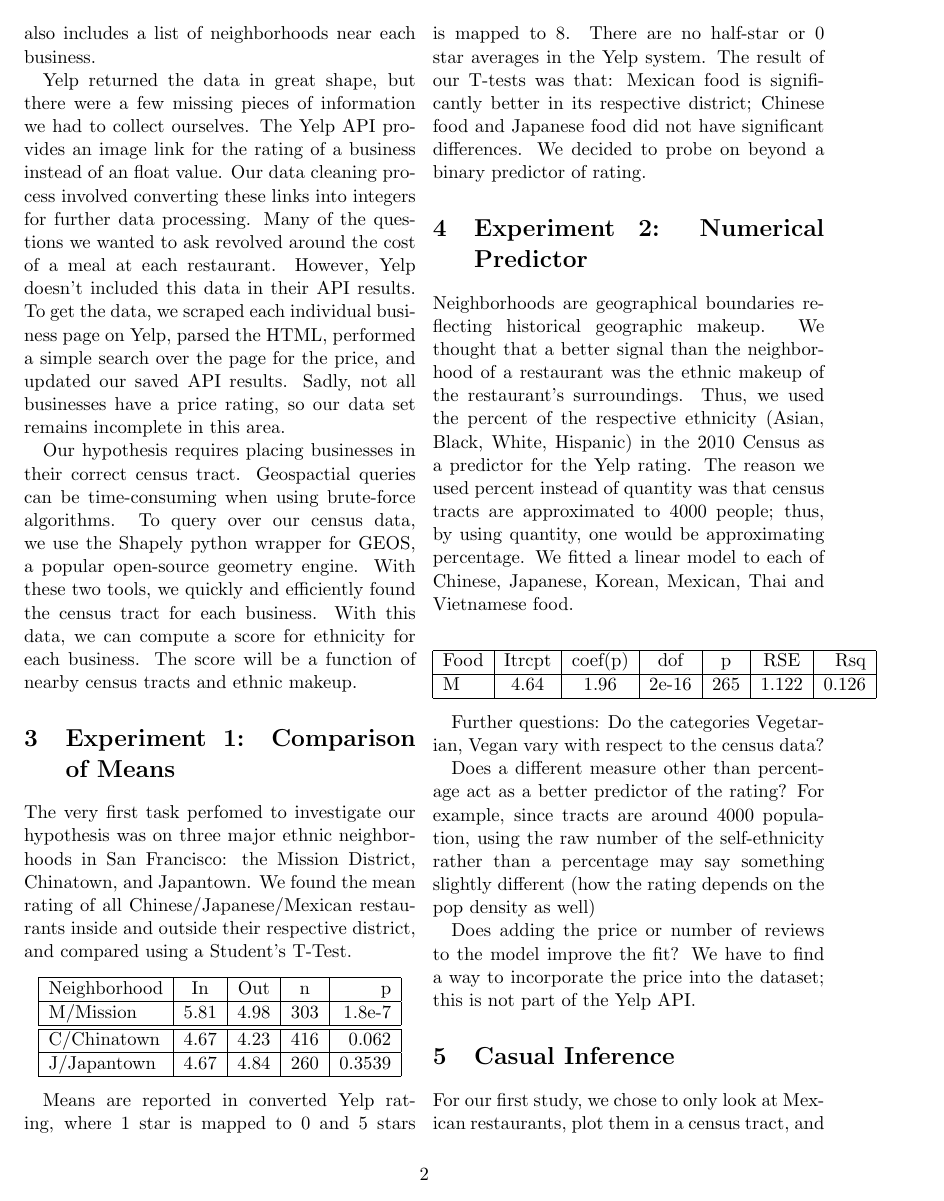
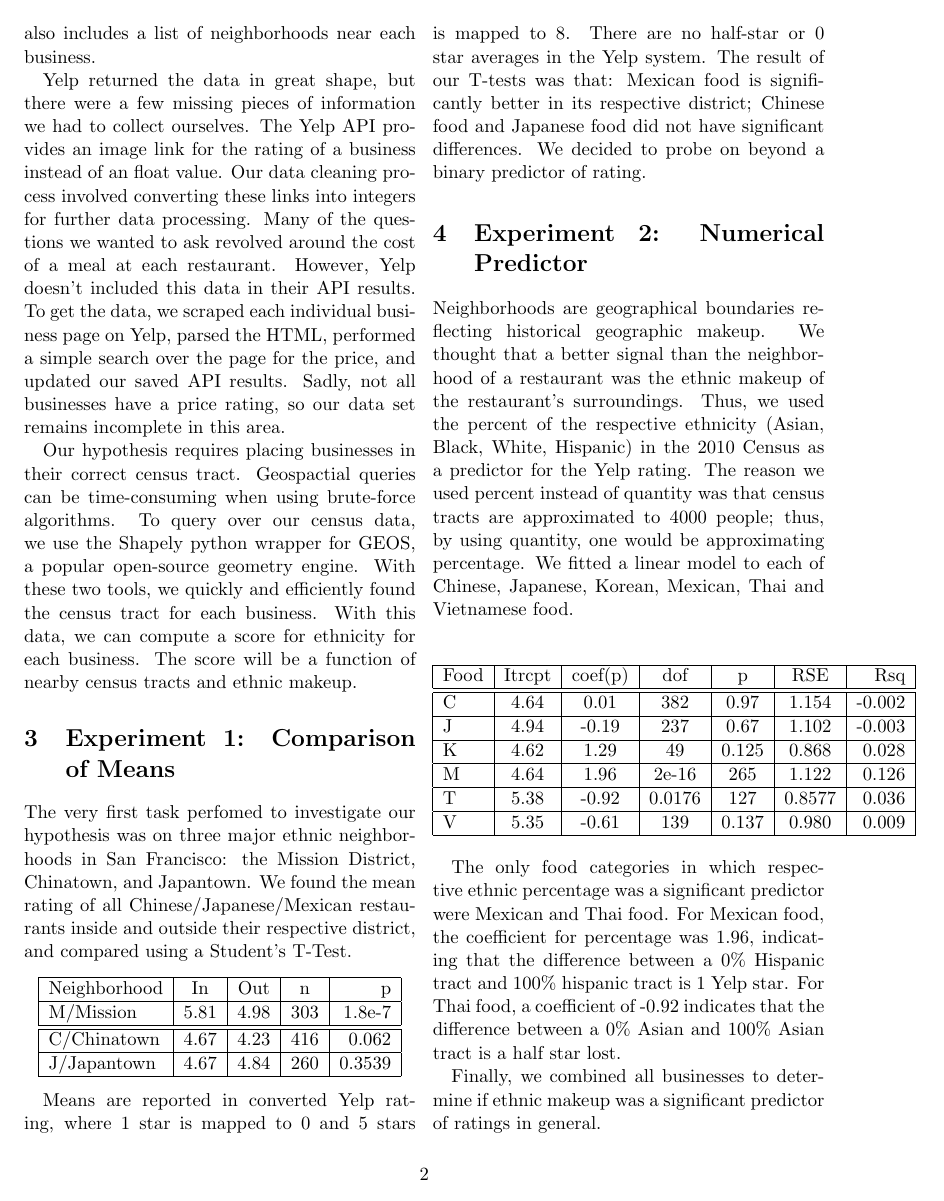
Before and after one commit to kyleconroy/bitewise, a LaTeX document (paper/essay.tex): page 2 of 3. Compiled offline with pdfLaTeX.

Commit message:
add more analysis

```diff
--- a/paper/essay.tex
+++ b/paper/essay.tex
@@ -55,12 +55,21 @@ Neighborhoods are geographical boundaries reflecting historical geographic makeu
 \begin{center}
   \begin{tabular}{| l | c | c | c | c | c | r | }
     \hline
-    Food & Itrcpt & coef(p) & dof & p & RSE & Rsq \\ \hline
+    Food & Itrcpt & coef(p) & dof & p & RSE & Rsq \\ \hline \hline
+    C & 4.64 & 0.01 & 382 & 0.97 & 1.154 & -0.002 \\ \hline
+    J & 4.94 & -0.19 & 237 & 0.67 & 1.102 & -0.003 \\ \hline
+    K & 4.62 & 1.29 & 49 & 0.125 & 0.868 & 0.028 \\ \hline
     M & 4.64 & 1.96 & 2e-16 & 265 & 1.122 & 0.126 \\ \hline
-
+    T & 5.38 & -0.92 & 0.0176 & 127 & 0.8577 & 0.036 \\ \hline
+    V & 5.35 & -0.61 & 139 & 0.137 & 0.980 & 0.009 \\
     \hline
   \end{tabular}
 \end{center}
+
+The only food categories in which respective ethnic percentage was a significant predictor were Mexican and Thai food. For Mexican food, the coefficient for percentage was 1.96, indicating that the difference between a 0\% Hispanic tract and 100\% hispanic tract is 1 Yelp star. For Thai food, a coefficient of -0.92 indicates that the difference between a 0\% Asian and 100\% Asian tract is a half star lost.
+
+Finally, we combined all businesses to determine if ethnic makeup was a significant predictor of ratings in general.
+
 
 
 
```
